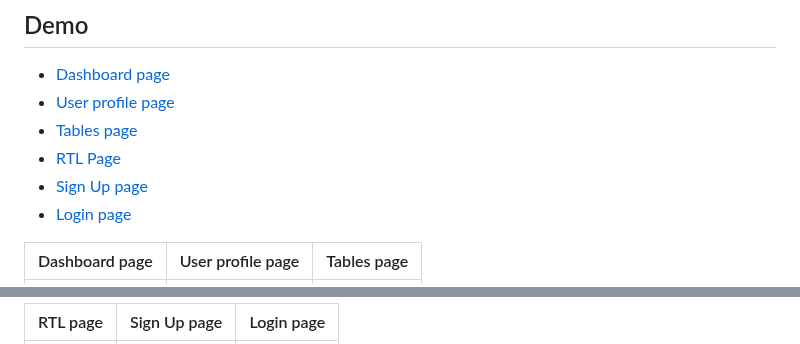
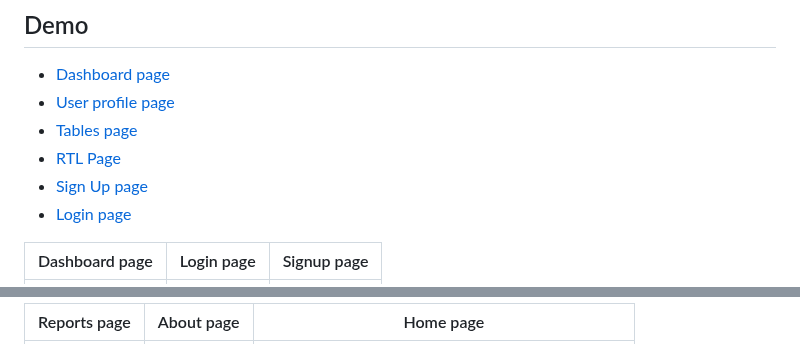
Before and after one commit to ranaitsan123/MedicaReport, a Markdown page: README.md, 2 parts joined by grey strips. GitHub-like rendering.

```diff
--- a/README.md
+++ b/README.md
@@ -72,5 +72,5 @@ View <a href="https://demos.creative-tim.com/argon-dashboard/pages/dashboard.htm
 - [Sign Up page](https://demos.creative-tim.com/argon-dashboard/pages/sign-up)
 - [Login page](https://demos.creative-tim.com/argon-dashboard/pages/sign-in)
 
-| Dashboard page                                                                                                                                                                                | User profile page                                                                                                                                                                                 | Tables page                                                                                                                                                                                |
+| Dashboard page                                                                                                                                                                                | Login page                                                                                                                                                                                 | Signup page                                                                                                                                                                                |
 | --------------------------------------------------------------------------------------------------------------------------------------------------------------------------------------------- | ------------------------------------------------------------------------------------------------------------------------------------------------------------------------------------------------- | ------------------------------------------------------------------------------------------------------------------------------------------------------------------------------------------ |
@@ -78,3 +78,3 @@ View <a href="https://demos.creative-tim.com/argon-dashboard/pages/dashboard.htm
 
-| RTL page                                                                                                                                                                         | Sign Up page                                                                                                                                                                                | Login page                                                                                                                                                                                |
+| Reports page                                                                                                                                                                         | About page                                                                                                                                                                                | Home page                                                                                                                                                                                |
 | -------------------------------------------------------------------------------------------------------------------------------------------------------------------------------- | ------------------------------------------------------------------------------------------------------------------------------------------------------------------------------------------- | ----------------------------------------------------------------------------------------------------------------------------------------------------------------------------------------- |
```
Also changed, not shown: other parts of README.md (+2 -2 lines).
